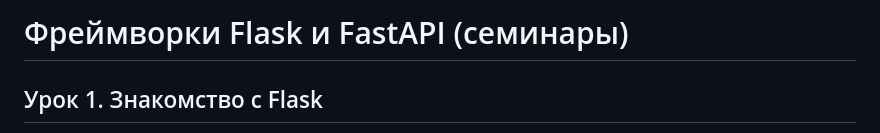
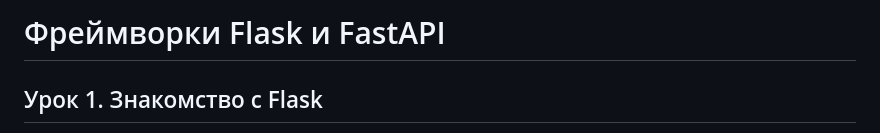
Before and after one commit to BanShee-new/Flask_and_FastAPI, a Markdown page: README.md, the part around the change. Drawn GitHub-style.

Commit message:
Update
The list of tasks has been updated

```diff
--- a/README.md
+++ b/README.md
@@ -1,4 +1,4 @@
-# Фреймворки Flask и FastAPI (семинары) #
+# Фреймворки Flask и FastAPI #
 
 ## Урок 1. Знакомство с Flask ##
 
```
